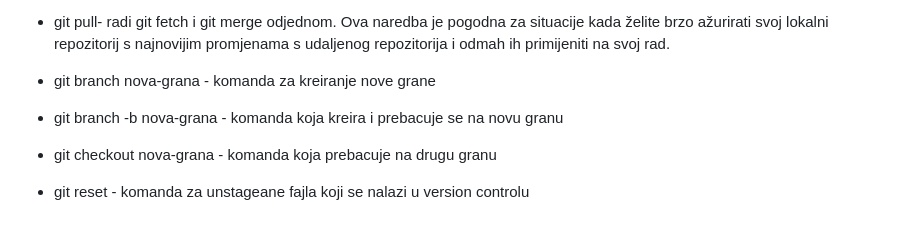
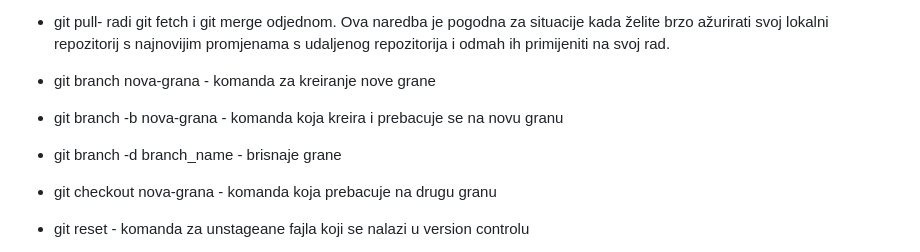
Before and after one commit to huzbasicamila/-amila-huzbasic-devops-mentorship, a Markdown page: week-01/git.md, the part around the change. Rendered like a GitHub page; blank space fills up the shorter version.

```diff
--- a/week-01/git.md
+++ b/week-01/git.md
@@ -64,6 +64,8 @@ Potrebno je kopirati content iz id_*.pub fajla i paste-ati ga unutar GitHuba, Gi
 
 * git branch -b nova-grana - komanda koja kreira i prebacuje se na novu granu
 
+* git branch -d branch_name - brisnaje grane
+
 * git checkout nova-grana - komanda koja prebacuje na drugu granu
 
 * git reset <filePath> - komanda za unstageane fajla koji se nalazi u version controlu
```
Also changed, not shown: week-13/Task11.md (added, +19 -0 lines), week-4/computer-networks.md (deleted, +0 -46 lines), week-13/images/bash_resize.PNG (added), week-13/images/ebs_10.PNG (added), week-13/images/env.PNG (added), week-13/images/repo_codecommit_creation.PNG (added), week-13/images/repo_terminal_creation.PNG (added), week-13/images/size_ebs.PNG (added).
